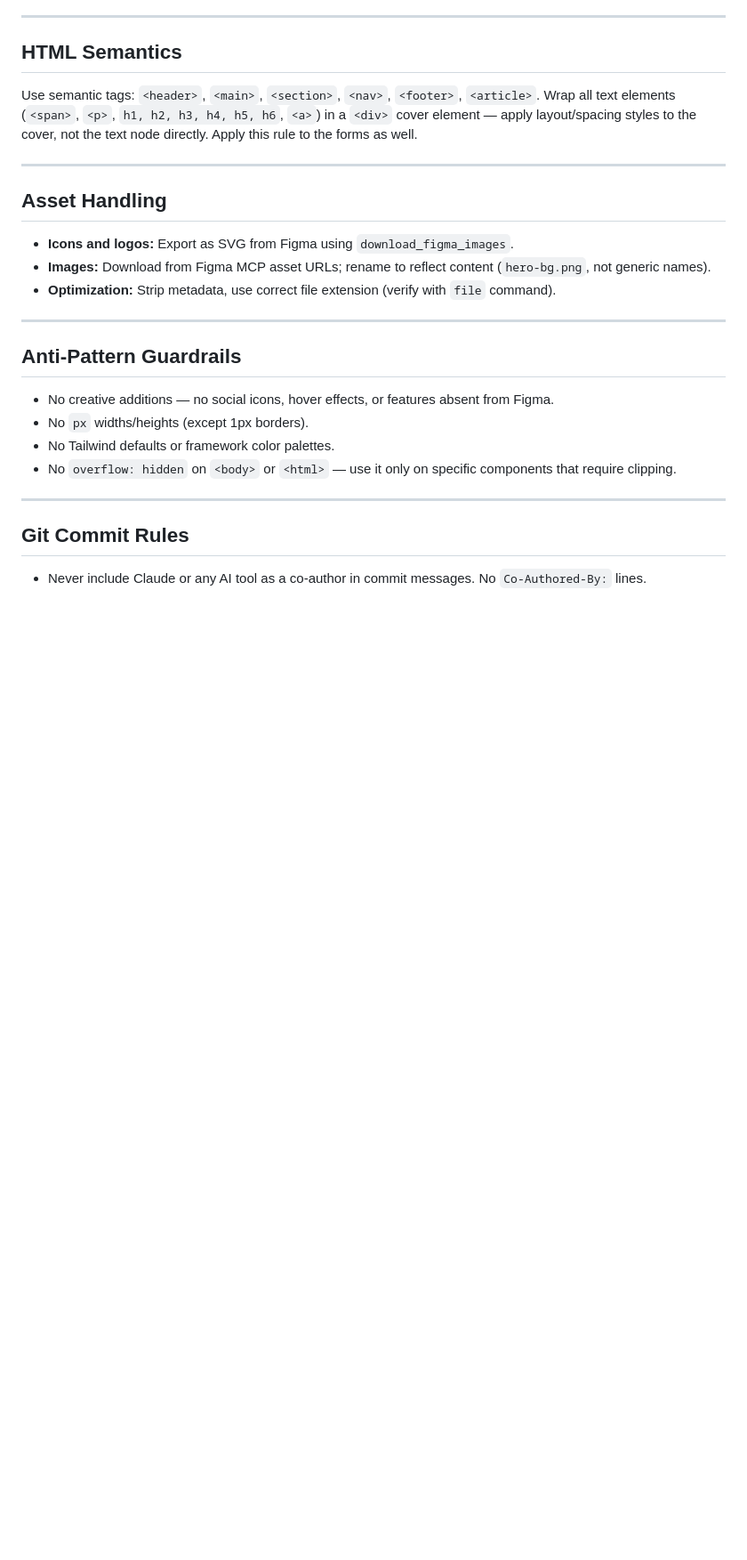
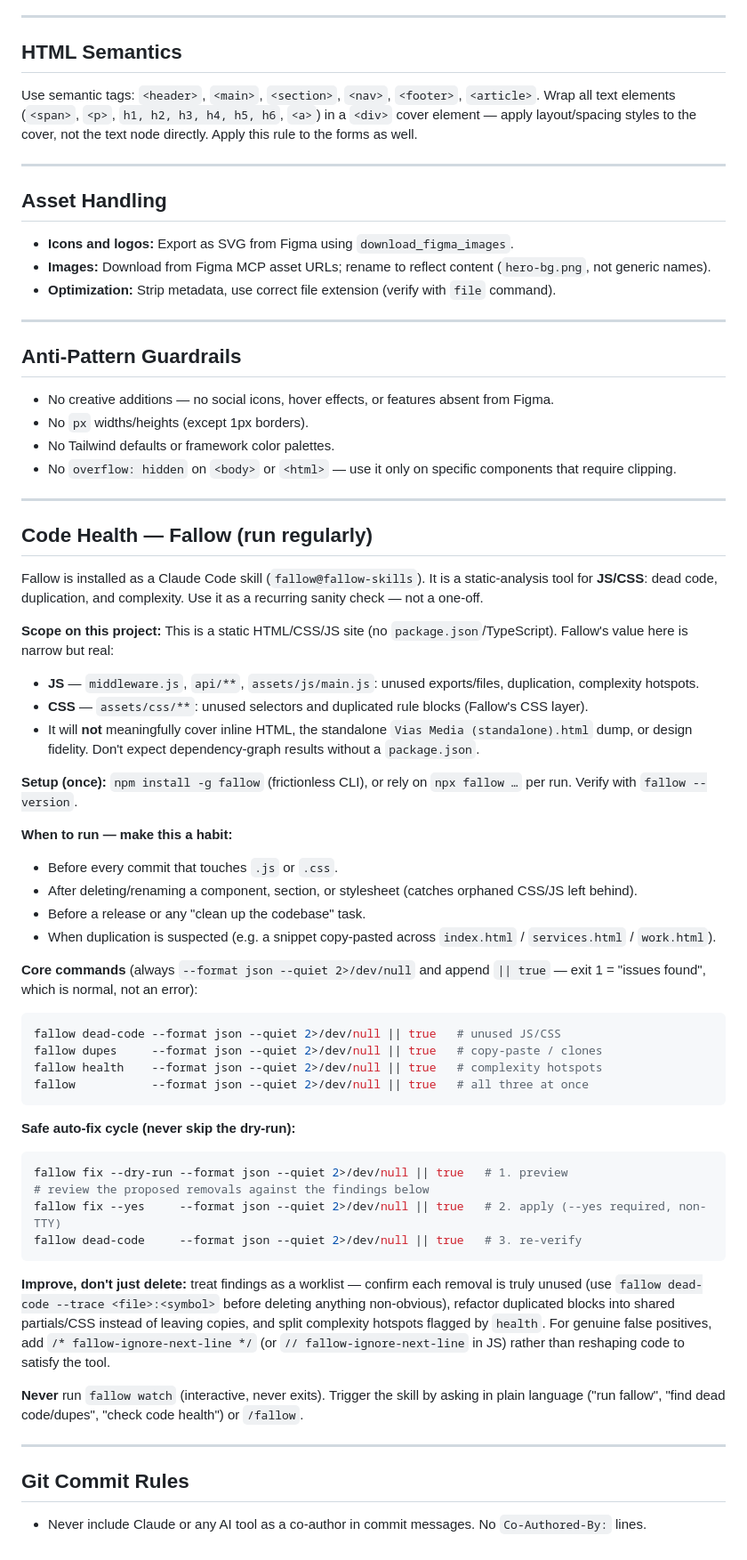
Before and after one commit to sibagatovmihail/vias-media, a Markdown page: CLAUDE.md, the part around the change. Shown at 89% size. Drawn GitHub-style; blank space fills up the shorter version.

Commit message:
docs: add Fallow code-health workflow to project standards

````diff
--- a/CLAUDE.md
+++ b/CLAUDE.md
@@ -111,6 +111,47 @@ Wrap all text elements (`<span>`, `<p>`, `h1, h2, h3, h4, h5, h6`, `<a>`) in a `
 
 ---
 
+## Code Health — Fallow (run regularly)
+
+Fallow is installed as a Claude Code skill (`fallow@fallow-skills`). It is a static-analysis tool for **JS/CSS**: dead code, duplication, and complexity. Use it as a recurring sanity check — not a one-off.
+
+**Scope on this project:** This is a static HTML/CSS/JS site (no `package.json`/TypeScript). Fallow's value here is narrow but real:
+- **JS** — `middleware.js`, `api/**`, `assets/js/main.js`: unused exports/files, duplication, complexity hotspots.
+- **CSS** — `assets/css/**`: unused selectors and duplicated rule blocks (Fallow's CSS layer).
+- It will **not** meaningfully cover inline HTML, the standalone `Vias Media (standalone).html` dump, or design fidelity. Don't expect dependency-graph results without a `package.json`.
+
+**Setup (once):** `npm install -g fallow` (frictionless CLI), or rely on `npx fallow …` per run. Verify with `fallow --version`.
+
+**When to run — make this a habit:**
+- Before every commit that touches `.js` or `.css`.
+- After deleting/renaming a component, section, or stylesheet (catches orphaned CSS/JS left behind).
+- Before a release or any "clean up the codebase" task.
+- When duplication is suspected (e.g. a snippet copy-pasted across `index.html` / `services.html` / `work.html`).
+
+**Core commands** (always `--format json --quiet 2>/dev/null` and append `|| true` — exit 1 = "issues found", which is normal, not an error):
+
+```bash
+fallow dead-code --format json --quiet 2>/dev/null || true   # unused JS/CSS
+fallow dupes     --format json --quiet 2>/dev/null || true   # copy-paste / clones
+fallow health    --format json --quiet 2>/dev/null || true   # complexity hotspots
+fallow           --format json --quiet 2>/dev/null || true   # all three at once
+```
+
+**Safe auto-fix cycle (never skip the dry-run):**
+
+```bash
+fallow fix --dry-run --format json --quiet 2>/dev/null || true   # 1. preview
+# review the proposed removals against the findings below
+fallow fix --yes     --format json --quiet 2>/dev/null || true   # 2. apply (--yes required, non-TTY)
+fallow dead-code     --format json --quiet 2>/dev/null || true   # 3. re-verify
+```
+
+**Improve, don't just delete:** treat findings as a worklist — confirm each removal is truly unused (use `fallow dead-code --trace <file>:<symbol>` before deleting anything non-obvious), refactor duplicated blocks into shared partials/CSS instead of leaving copies, and split complexity hotspots flagged by `health`. For genuine false positives, add `/* fallow-ignore-next-line */` (or `// fallow-ignore-next-line` in JS) rather than reshaping code to satisfy the tool.
+
+**Never** run `fallow watch` (interactive, never exits). Trigger the skill by asking in plain language ("run fallow", "find dead code/dupes", "check code health") or `/fallow`.
+
+---
+
 ## Git Commit Rules
 
 - Never include Claude or any AI tool as a co-author in commit messages. No `Co-Authored-By:` lines.
````
